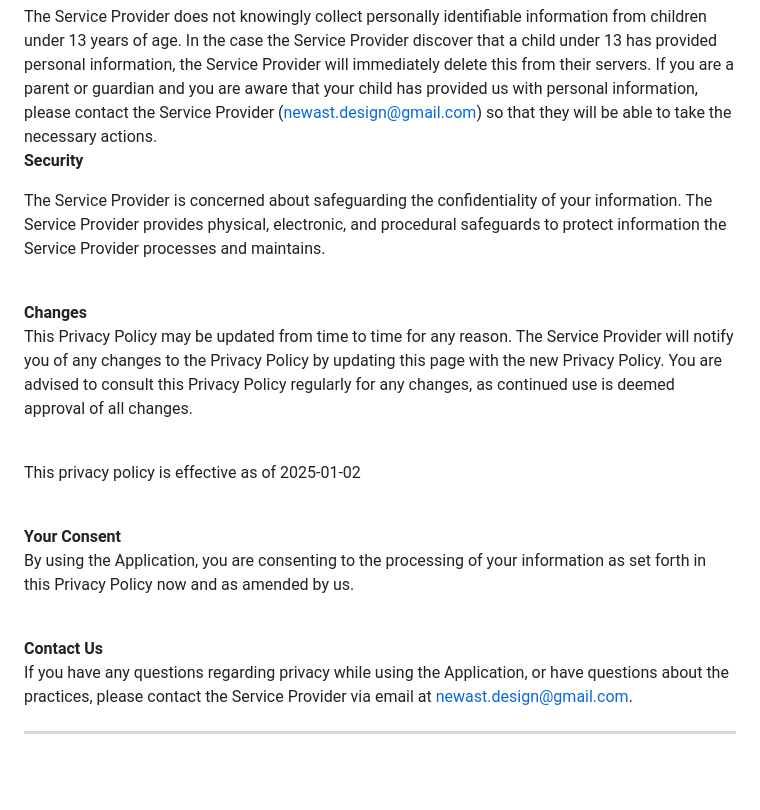
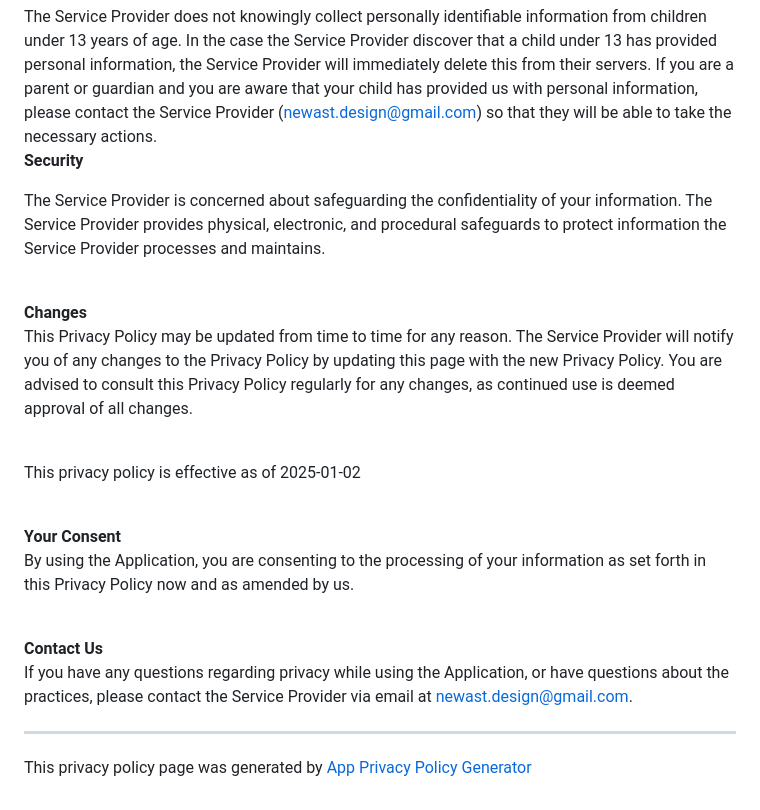
Before and after one commit to newast/Astined_Design_WatchFaces, a Markdown page: README.md, the part around the change printed below. GitHub-like rendering; blank space fills up the shorter version.

```diff
--- a/README.md
+++ b/README.md
@@ -15,6 +15,6 @@ personal information, the Service Provider will immediately
 delete this from their servers. If you are a parent or guardian
 and you are aware that your child has provided us with
 personal information, please contact the Service Provider (newast.design@gmail.com) so that
-they will be able to take the necessary actions.</p></div><!----><br><strong>Security</strong><p>The Service Provider is concerned about safeguarding the confidentiality of your information. The Service Provider provides physical, electronic, and procedural safeguards to protect information the Service Provider processes and maintains.</p><br><strong>Changes</strong><p>This Privacy Policy may be updated from time to time for any reason. The Service Provider will notify you of any changes to the Privacy Policy by updating this page with the new Privacy Policy. You are advised to consult this Privacy Policy regularly for any changes, as continued use is deemed approval of all changes.</p><br><p>This privacy policy is effective as of 2025-01-02</p><br><strong>Your Consent</strong><p>By using the Application, you are consenting to the processing of your information as set forth in this Privacy Policy now and as amended by us.</p><br><strong>Contact Us</strong><p>If you have any questions regarding privacy while using the Application, or have questions about the practices, please contact the Service Provider via email at newast.design@gmail.com.</p><hr>
+they will be able to take the necessary actions.</p></div><!----><br><strong>Security</strong><p>The Service Provider is concerned about safeguarding the confidentiality of your information. The Service Provider provides physical, electronic, and procedural safeguards to protect information the Service Provider processes and maintains.</p><br><strong>Changes</strong><p>This Privacy Policy may be updated from time to time for any reason. The Service Provider will notify you of any changes to the Privacy Policy by updating this page with the new Privacy Policy. You are advised to consult this Privacy Policy regularly for any changes, as continued use is deemed approval of all changes.</p><br><p>This privacy policy is effective as of 2025-01-02</p><br><strong>Your Consent</strong><p>By using the Application, you are consenting to the processing of your information as set forth in this Privacy Policy now and as amended by us.</p><br><strong>Contact Us</strong><p>If you have any questions regarding privacy while using the Application, or have questions about the practices, please contact the Service Provider via email at newast.design@gmail.com.</p><hr><p>This privacy policy page was generated by <a href="https://app-privacy-policy-generator.nisrulz.com/" target="_blank" rel="noopener noreferrer">App Privacy Policy Generator</a></p>
     </body>
     </html>
```
Also changed, not shown: other parts of README.md (+1 -1 lines).
